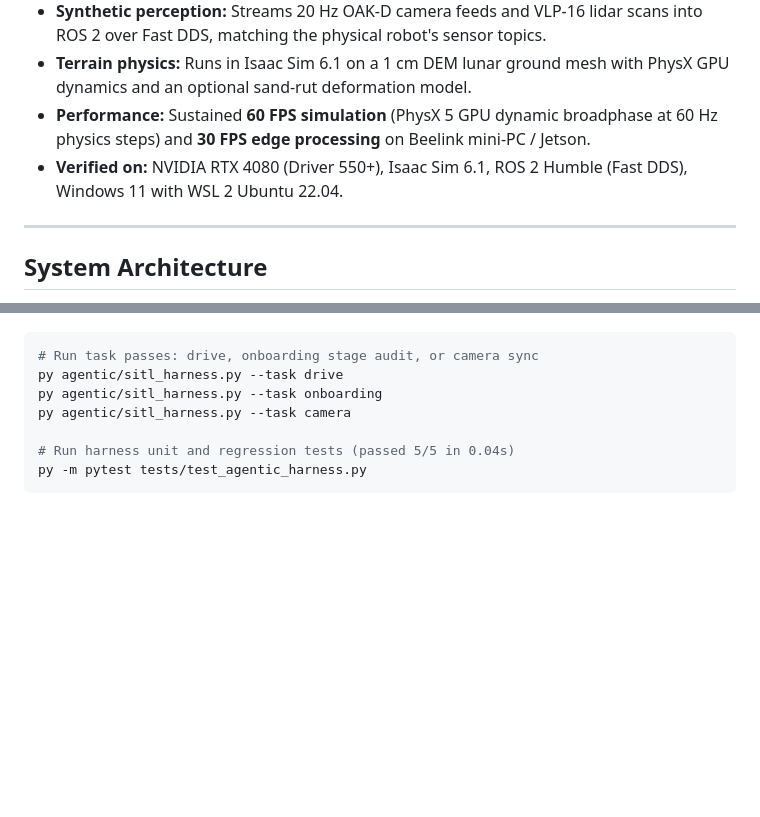
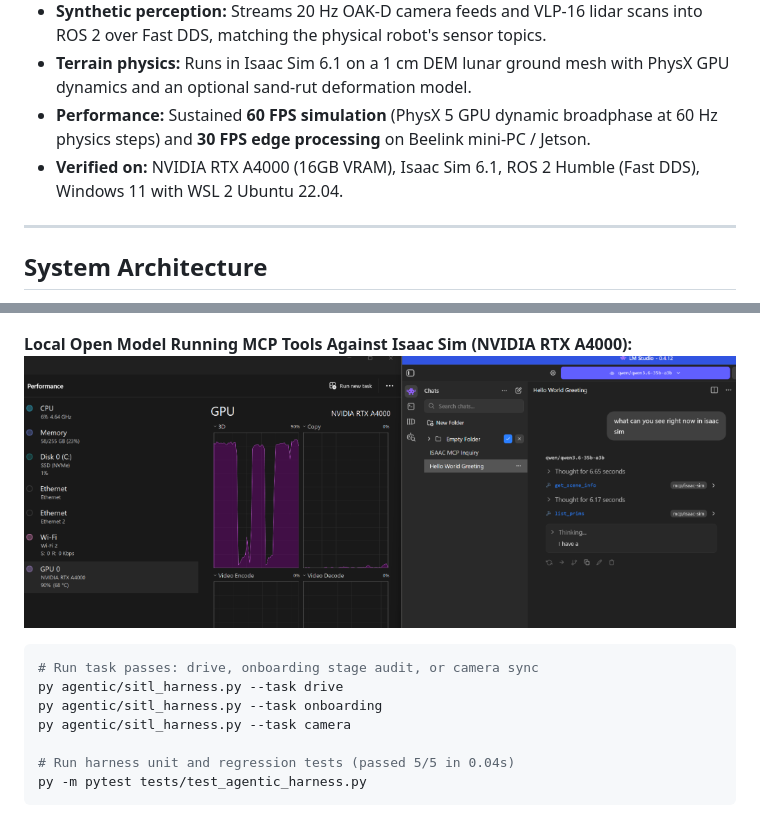
Before and after one commit to Comet-Aerobotics/Rover-Simulation, a Markdown page: README.md, 2 parts joined by grey strips. Drawn GitHub-style; pictures changed too: docs/media/lm_studio_isaac_mcp.png (added); blank space fills up the shorter version.

````diff
--- a/README.md
+++ b/README.md
@@ -9,7 +9,7 @@ A reproducible workflow bridging NVIDIA Isaac Sim 6.1 with ROS 2 Humble for auto
 * **Synthetic perception:** Streams 20 Hz OAK-D camera feeds and VLP-16 lidar scans into ROS 2 over Fast DDS, matching the physical robot's sensor topics.
 * **Terrain physics:** Runs in Isaac Sim 6.1 on a 1 cm DEM lunar ground mesh with PhysX GPU dynamics and an optional sand-rut deformation model.
 * **Performance:** Sustained **60 FPS simulation** (PhysX 5 GPU dynamic broadphase at 60 Hz physics steps) and **30 FPS edge processing** on Beelink mini-PC / Jetson.
-* **Verified on:** NVIDIA RTX 4080 (Driver 550+), Isaac Sim 6.1, ROS 2 Humble (Fast DDS), Windows 11 with WSL 2 Ubuntu 22.04.
+* **Verified on:** NVIDIA RTX A4000 (16GB VRAM), Isaac Sim 6.1, ROS 2 Humble (Fast DDS), Windows 11 with WSL 2 Ubuntu 22.04.
 
 ---
 
@@ -106,6 +106,9 @@ flowchart LR
     Assertion -->|"Fail"| Feedback["10. Telemetry Diff Feedback"]
     Feedback --> Model
 ```
+
+**Local Open Model Running MCP Tools Against Isaac Sim (NVIDIA RTX A4000):**
+![Local LLM MCP Inspection](docs/media/lm_studio_isaac_mcp.png)
 
 ```powershell
 # Run task passes: drive, onboarding stage audit, or camera sync
````
Also changed, not shown: other parts of README.md (+1 -1 lines), agentic/README.md (+10 -12 lines).
